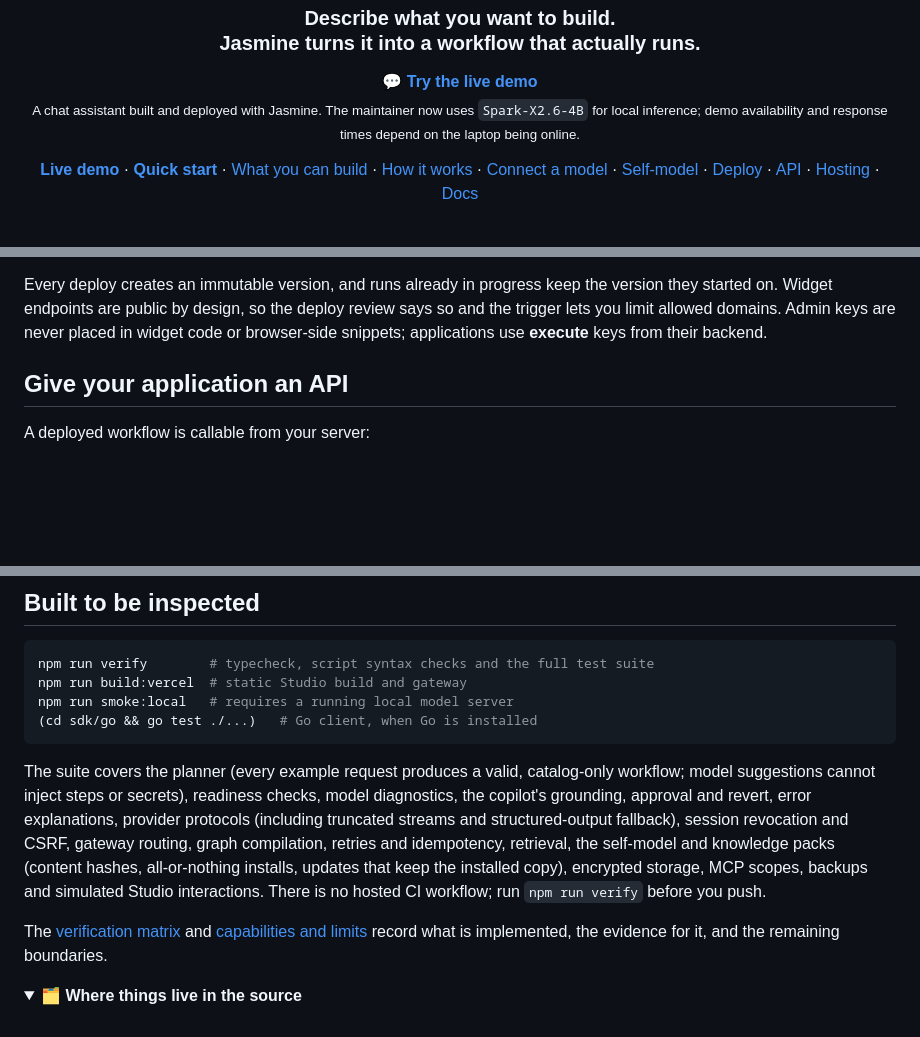
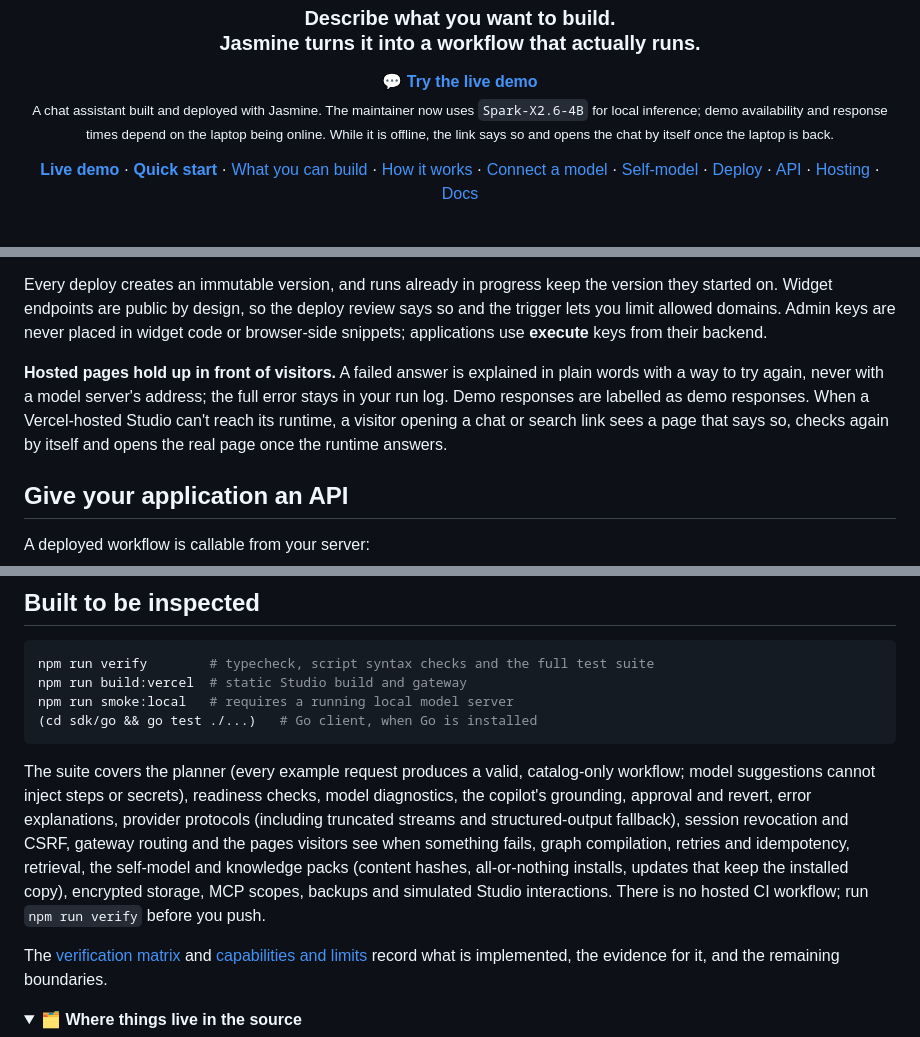
Before and after one commit to topherchris420/Jasmine, a Markdown page: README.md, 3 parts joined by grey strips. Rendered like a GitHub page; folded sections open; blank space fills up the shorter version.

Commit message:
docs: say what visitors see when a hosted page can't answer
The live-demo note now says the link explains itself while the laptop is
offline and opens the chat once it's back. Deploy and share says what
visitors see when something fails, the test summary names the visitor
pages, and the verification matrix lists their tests.

Co-Authored-By: Claude Opus 5.5 <noreply@anthropic.com>
Claude-Session: https://claude.ai/code/session_01RBAqY577juUvow7yYE5eFV

````diff
--- a/README.md
+++ b/README.md
@@ -11,7 +11,7 @@
 
 <p align="center">
   <a href="https://jasmine-six-phi.vercel.app/apps/chat/jasmine-demo"><b>💬 Try the live demo</b></a><br>
-  <sub>A chat assistant built and deployed with Jasmine. The maintainer now uses <code>Spark-X2.6-4B</code> for local inference; demo availability and response times depend on the laptop being online.</sub>
+  <sub>A chat assistant built and deployed with Jasmine. The maintainer now uses <code>Spark-X2.6-4B</code> for local inference; demo availability and response times depend on the laptop being online. While it is offline, the link says so and opens the chat by itself once the laptop is back.</sub>
 </p>
 
 <p align="center">
@@ -270,6 +270,8 @@ After deploying, the workflow's page shows, depending on its trigger:
 
 Every deploy creates an immutable version, and runs already in progress keep the version they started on. Widget endpoints are public by design, so the deploy review says so and the trigger lets you limit allowed domains. Admin keys are never placed in widget code or browser-side snippets; applications use **execute** keys from their backend.
 
+**Hosted pages hold up in front of visitors.** A failed answer is explained in plain words with a way to try again, never with a model server's address; the full error stays in your run log. Demo responses are labelled as demo responses. When a Vercel-hosted Studio can't reach its runtime, a visitor opening a chat or search link sees a page that says so, checks again by itself and opens the real page once the runtime answers.
+
 ## Give your application an API
 
 A deployed workflow is callable from your server:
@@ -381,7 +383,7 @@ npm run smoke:local   # requires a running local model server
 (cd sdk/go && go test ./...)   # Go client, when Go is installed
 ```
 
-The suite covers the planner (every example request produces a valid, catalog-only workflow; model suggestions cannot inject steps or secrets), readiness checks, model diagnostics, the copilot's grounding, approval and revert, error explanations, provider protocols (including truncated streams and structured-output fallback), session revocation and CSRF, gateway routing, graph compilation, retries and idempotency, retrieval, the self-model and knowledge packs (content hashes, all-or-nothing installs, updates that keep the installed copy), encrypted storage, MCP scopes, backups and simulated Studio interactions. There is no hosted CI workflow; run `npm run verify` before you push.
+The suite covers the planner (every example request produces a valid, catalog-only workflow; model suggestions cannot inject steps or secrets), readiness checks, model diagnostics, the copilot's grounding, approval and revert, error explanations, provider protocols (including truncated streams and structured-output fallback), session revocation and CSRF, gateway routing and the pages visitors see when something fails, graph compilation, retries and idempotency, retrieval, the self-model and knowledge packs (content hashes, all-or-nothing installs, updates that keep the installed copy), encrypted storage, MCP scopes, backups and simulated Studio interactions. There is no hosted CI workflow; run `npm run verify` before you push.
 
 The [verification matrix](docs/PARITY.md) and [capabilities and limits](docs/CAPABILITIES.md) record what is implemented, the evidence for it, and the remaining boundaries.
 
````
Also changed, not shown: docs/PARITY.md (+1 -1 lines).
